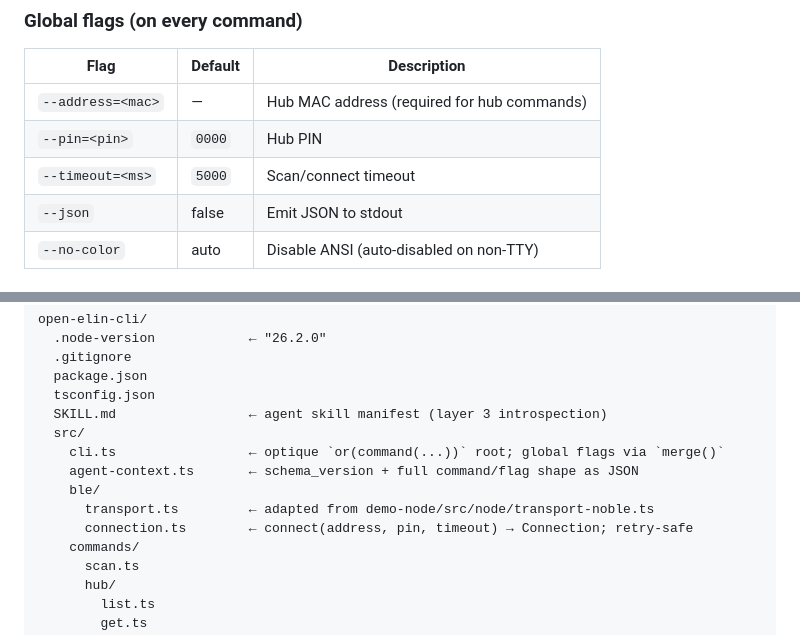
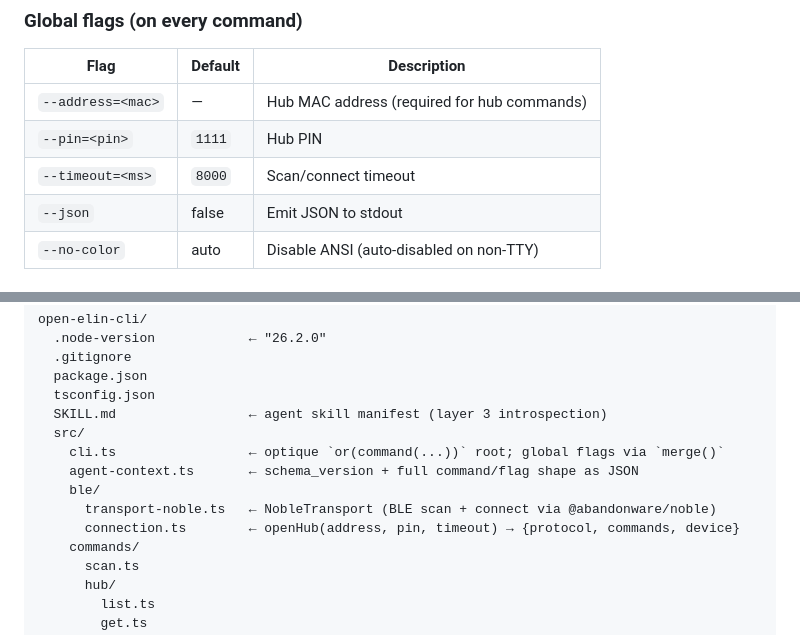
Before and after one commit to Klaster1/open-elin, a Markdown page: plans/1-hub-cli.md, 2 parts joined by grey strips. Rendered like a GitHub page.

```diff
--- a/plans/1-hub-cli.md
+++ b/plans/1-hub-cli.md
@@ -94,8 +94,8 @@ open-elin agent-context
 | Flag | Default | Description |
 |------|---------|-------------|
 | `--address=<mac>` | — | Hub MAC address (required for hub commands) |
-| `--pin=<pin>` | `0000` | Hub PIN |
-| `--timeout=<ms>` | `5000` | Scan/connect timeout |
+| `--pin=<pin>` | `1111` | Hub PIN |
+| `--timeout=<ms>` | `8000` | Scan/connect timeout |
 | `--json` | false | Emit JSON to stdout |
 | `--no-color` | auto | Disable ANSI (auto-disabled on non-TTY) |
 
@@ -126,8 +126,8 @@ open-elin-cli/
     cli.ts                 ← optique `or(command(...))` root; global flags via `merge()`
     agent-context.ts       ← schema_version + full command/flag shape as JSON
     ble/
-      transport.ts         ← adapted from demo-node/src/node/transport-noble.ts
-      connection.ts        ← connect(address, pin, timeout) → Connection; retry-safe
+      transport-noble.ts   ← NobleTransport (BLE scan + connect via @abandonware/noble)
+      connection.ts        ← openHub(address, pin, timeout) → {protocol, commands, device}
     commands/
       scan.ts
       hub/
```
Also changed, not shown: other parts of plans/1-hub-cli.md (+29 -29 lines).
